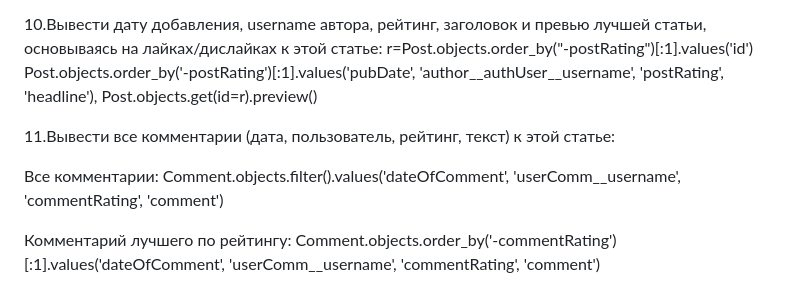
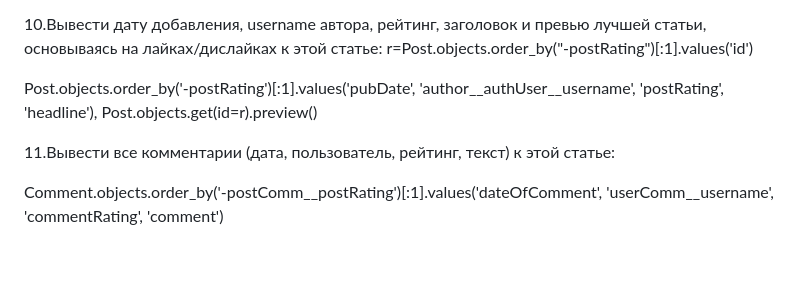
Before and after one commit to wise-air/News_Portal_project_Django, a Markdown page: README.md, the part around the change. Rendered like a GitHub page; blank space fills up the shorter version.

```diff
--- a/README.md
+++ b/README.md
@@ -76,13 +76,10 @@ for i in best_rate:
 
 10.Вывести дату добавления, username автора, рейтинг, заголовок и превью лучшей статьи, основываясь на лайках/дислайках к этой статье:
 r=Post.objects.order_by("-postRating")[:1].values('id')
+
 Post.objects.order_by('-postRating')[:1].values('pubDate', 'author__authUser__username', 'postRating', 'headline'), Post.objects.get(id=r).preview()
 
 
 11.Вывести все комментарии (дата, пользователь, рейтинг, текст) к этой статье:
 
-Все комментарии:
-Comment.objects.filter().values('dateOfComment', 'userComm__username', 'commentRating', 'comment')
-
-Комментарий лучшего по рейтингу:
-Comment.objects.order_by('-commentRating')[:1].values('dateOfComment', 'userComm__username', 'commentRating', 'comment')
+Comment.objects.order_by('-postComm__postRating')[:1].values('dateOfComment', 'userComm__username', 'commentRating', 'comment')
```
